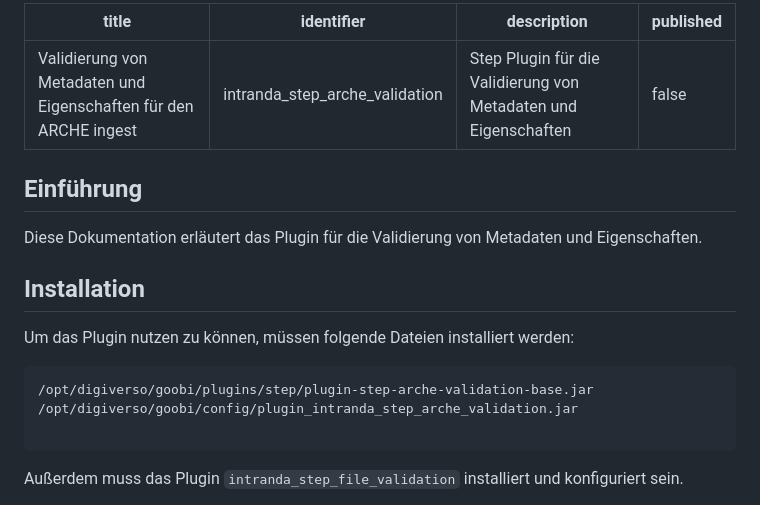
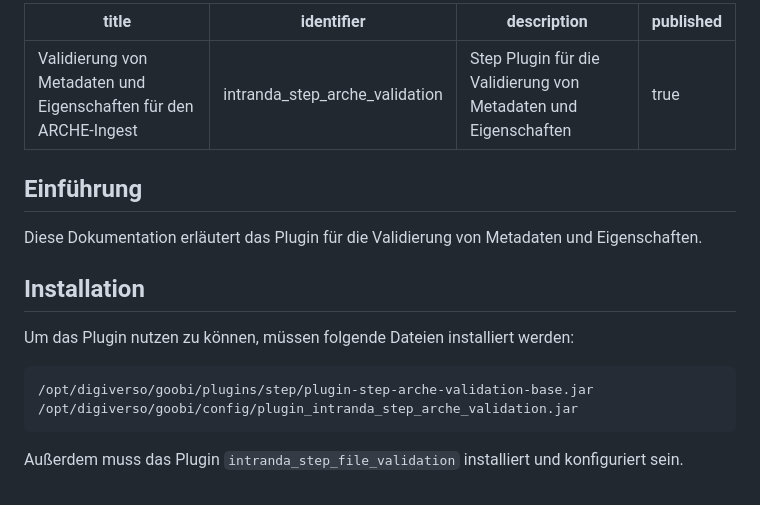
Before and after one commit to intranda/goobi-plugin-step-arche-validation, a Markdown page: docs/index_de.md, the part around one of its changes. Rendered like a GitHub page.

````diff
--- a/docs/index_de.md
+++ b/docs/index_de.md
@@ -1,8 +1,8 @@
 ---
-title: Validierung von Metadaten und Eigenschaften für den ARCHE ingest
+title: Validierung von Metadaten und Eigenschaften für den ARCHE-Ingest
 identifier: intranda_step_arche_validation
 description: Step Plugin für die Validierung von Metadaten und Eigenschaften
-published: false
+published: true
 ---
 
 ## Einführung
@@ -14,7 +14,6 @@ Um das Plugin nutzen zu können, müssen folgende Dateien installiert werden:
 ```bash
 /opt/digiverso/goobi/plugins/step/plugin-step-arche-validation-base.jar
 /opt/digiverso/goobi/config/plugin_intranda_step_arche_validation.jar
-
 ```
 
 Außerdem muss das Plugin `intranda_step_file_validation` installiert und konfiguriert sein.
````
Also changed, not shown: other parts of docs/index_de.md (+5 -5 lines), docs/index_en.md (+24 -44 lines), docs/screen2_en.png, 4 other files.
